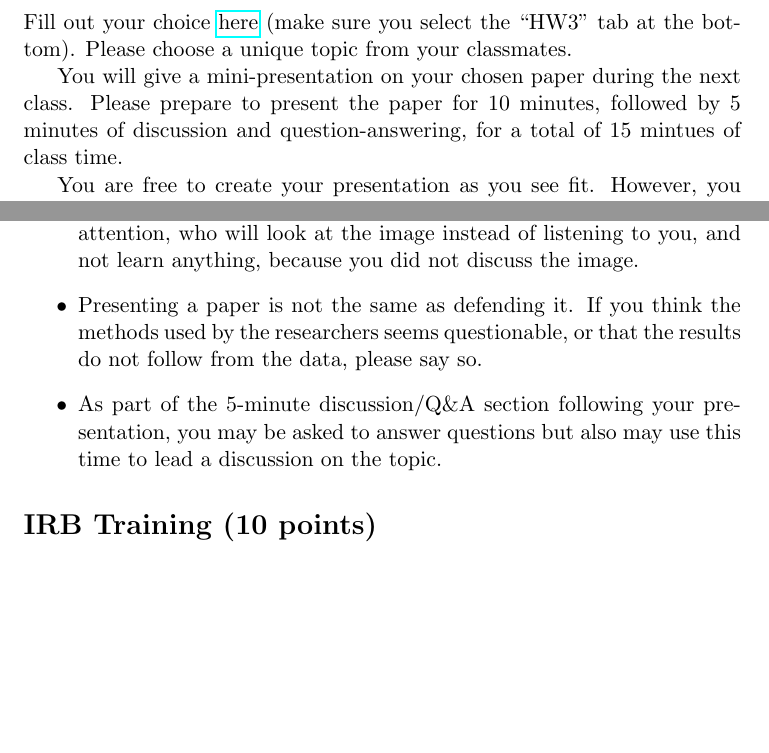
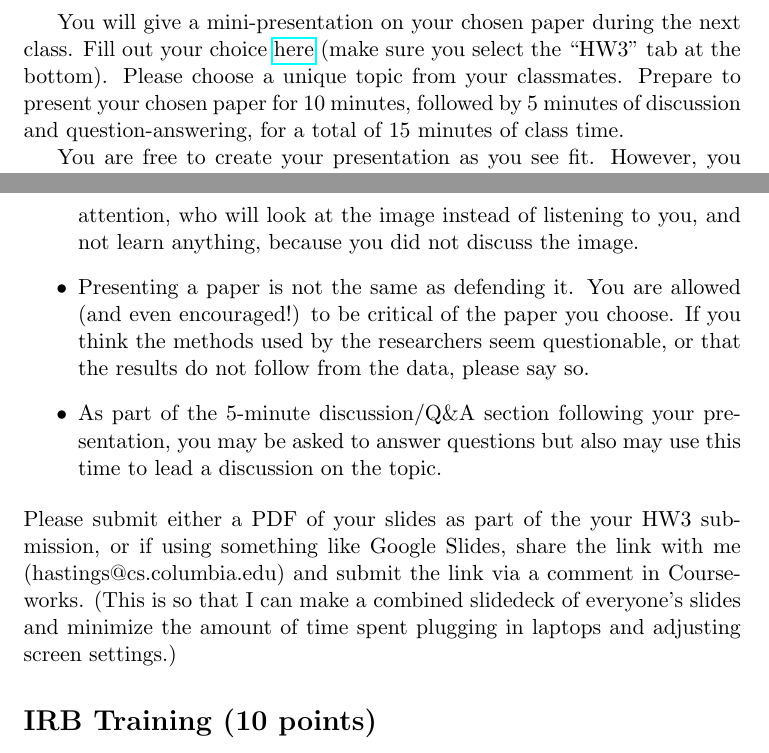
Before and after one commit to AdamHastings/econ-sec, a LaTeX problem sheet (lecture4/homework.tex): two parts of pages 2 and 3 of 3, joined at a grey line, cut so that both start at the same text, the shorter picture padded with empty space. Compiled offline with pdfLaTeX.

Commit message:
complete. will review before release

```diff
--- a/lecture4/homework.tex
+++ b/lecture4/homework.tex
@@ -1,8 +1,8 @@
 \documentclass[11pt]{article}
 \usepackage{hyperref}
 
-\title{The Economics of Cybersecurity: Homework 2}
-\date{Due: January 23 at 5:00pm}
+\title{The Economics of Cybersecurity: Homework 3}
+\date{Due: February 6 at {\bf 5:00pm}}
 \author{}
 
 \begin{document}
@@ -25,9 +27,9 @@ Choose a security-related paper from one of these sections:
     \item 3.5.2 Costs of Privacy and Security
     \item 3.5.3 Incentives for Security
 \end{itemize}
-Fill out your choice \href{https://docs.google.com/spreadsheets/d/1SdaMpeCo4CE8o0U_irGhWmVXJYHybRWoiX4uwZYMhCE/edit?usp=sharing}{here} (make sure you select the ``HW3'' tab at the bottom). Please choose a unique topic from your classmates.
 
-You will give a mini-presentation on your chosen paper during the next class. Please prepare to present the paper for 10 minutes, followed by 5 minutes of discussion and question-answering, for a total of 15 mintues of class time.
+
+You will give a mini-presentation on your chosen paper during the next class. Fill out your choice \href{https://docs.google.com/spreadsheets/d/1SdaMpeCo4CE8o0U_irGhWmVXJYHybRWoiX4uwZYMhCE/edit?usp=sharing}{here} (make sure you select the ``HW3'' tab at the bottom). Please choose a unique topic from your classmates. Prepare to present your chosen paper for 10 minutes, followed by 5 minutes of discussion and question-answering, for a total of 15 minutes of class time.
 
 You are free to create your presentation as you see fit. However, you may find it useful to follow this template to help keep you on track:
 \begin{itemize}
@@ -44,9 +46,11 @@ You are free to create your presentation as you see fit. However, you may find i
 \begin{itemize}
     \item Your audience will either read your slides or listen to you, but not both. Generally the less text you put on a slide, the better.
     \item Do not put images on a slide unless they serve a purpose. Too often I see someone put an image in a slide (because they think it will catch the audience's attention or something, I assume) and then not actually discuss the image on the screen. This is a waste of the audience's attention, who will look at the image instead of listening to you, and not learn anything, because you did not discuss the image.
-    \item Presenting a paper is not the same as defending it. If you think the methods used by the researchers seems questionable, or that the results do not follow from the data, please say so.
+    \item Presenting a paper is not the same as defending it. You are allowed (and even encouraged!) to be critical of the paper you choose. If you think the methods used by the researchers seem questionable, or that the results do not follow from the data, please say so.
     \item As part of the 5-minute discussion/Q\&A section following your presentation, you may be asked to answer questions but also may use this time to lead a discussion on the topic.
 \end{itemize}
+
+\noindent Please submit either a PDF of your slides as part of the your HW3 submission, or if using something like Google Slides, share the link with me (hastings@cs.columbia.edu) and submit the link via a comment in Courseworks. (This is so that I can make a combined slidedeck of everyone's slides and minimize the amount of time spent plugging in laptops and adjusting screen settings.)
 
 
 
```
Also changed, not shown: lecture4/homework.pdf, lecture4/homework.tex (4 more changed lines).
